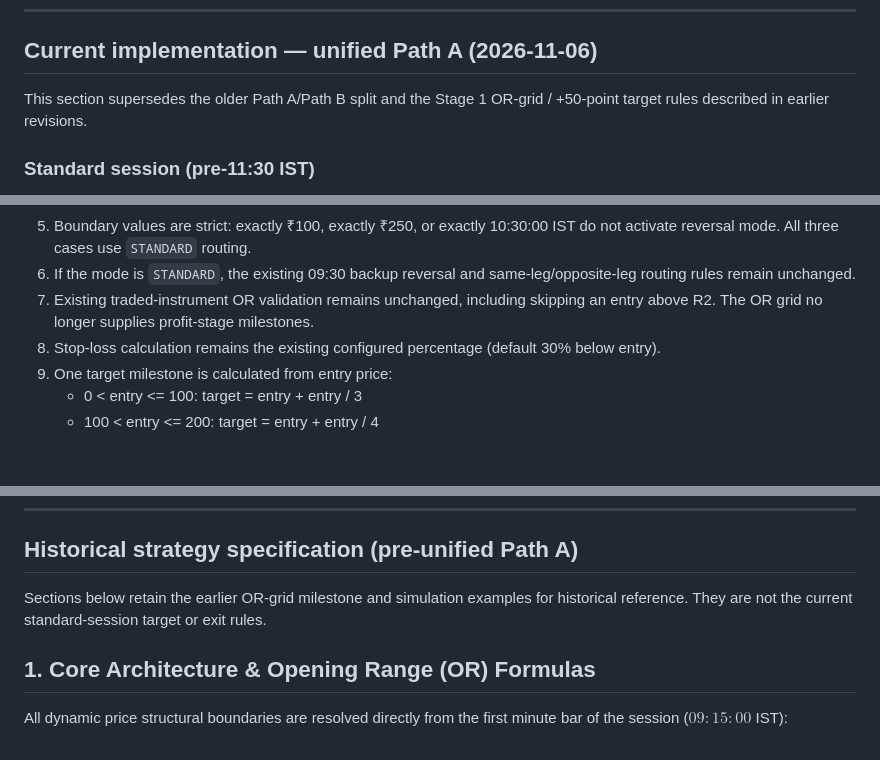
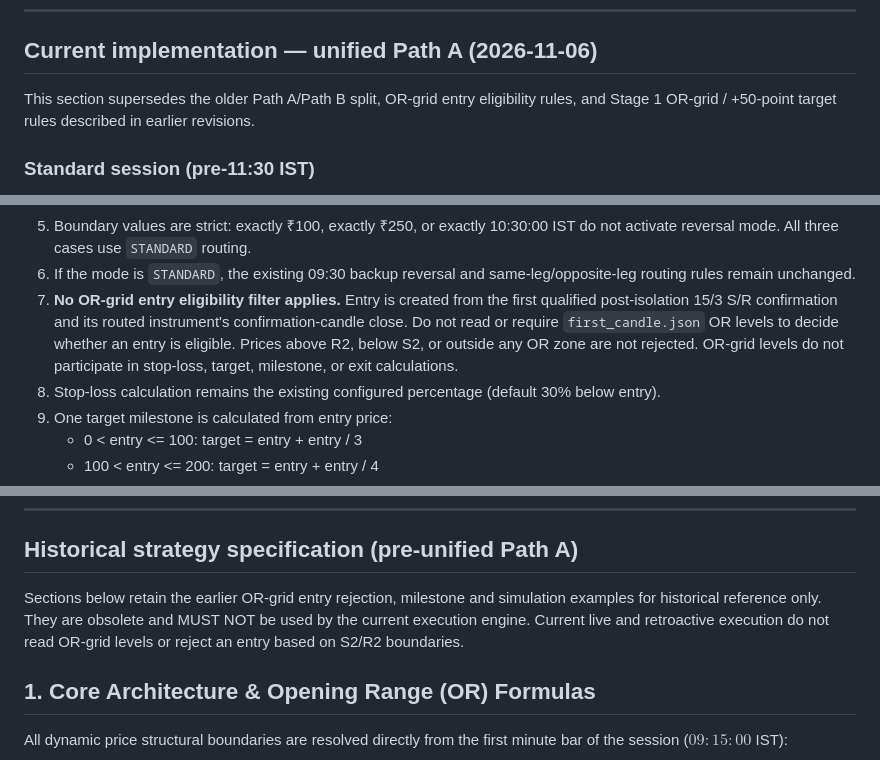
Before and after one commit to 7b809/t_feed_v1, a Markdown page: refs/execution_strategy_order_engine_specification.md, 3 parts joined by grey strips. Rendered like a GitHub page; blank space fills up the shorter version.

Commit message:
Document OR-grid-free shared entry execution

```diff
--- a/refs/execution_strategy_order_engine_specification.md
+++ b/refs/execution_strategy_order_engine_specification.md
@@ -7,7 +7,7 @@
 
 ## Current implementation — unified Path A (2026-11-06)
 
-This section supersedes the older Path A/Path B split and the Stage 1 OR-grid / +50-point target rules described in earlier revisions.
+This section supersedes the older Path A/Path B split, OR-grid entry eligibility rules, and Stage 1 OR-grid / +50-point target rules described in earlier revisions.
 
 ### Standard session (pre-11:30 IST)
 
@@ -23,7 +23,7 @@ This section supersedes the older Path A/Path B split and the Stage 1 OR-grid /
    This overrides the normal 09:30 backup routing behavior while the pinned mode is active.
 5. Boundary values are strict: exactly ₹100, exactly ₹250, or exactly 10:30:00 IST do not activate reversal mode. All three cases use `STANDARD` routing.
 6. If the mode is `STANDARD`, the existing 09:30 backup reversal and same-leg/opposite-leg routing rules remain unchanged.
-7. Existing traded-instrument OR validation remains unchanged, including skipping an entry above R2. The OR grid no longer supplies profit-stage milestones.
+7. **No OR-grid entry eligibility filter applies.** Entry is created from the first qualified post-isolation 15/3 S/R confirmation and its routed instrument's confirmation-candle close. Do not read or require `first_candle.json` OR levels to decide whether an entry is eligible. Prices above R2, below S2, or outside any OR zone are not rejected. OR-grid levels do not participate in stop-loss, target, milestone, or exit calculations.
 8. Stop-loss calculation remains the existing configured percentage (default 30% below entry).
 9. One target milestone is calculated from entry price:
    - 0 < entry <= 100: target = entry + entry / 3
@@ -51,7 +51,7 @@ Dummy orders remain the signal/order-state source. The optional sandbox executor
 
 ## Historical strategy specification (pre-unified Path A)
 
-Sections below retain the earlier OR-grid milestone and simulation examples for historical reference. They are not the current standard-session target or exit rules.
+Sections below retain the earlier OR-grid entry rejection, milestone and simulation examples for historical reference only. They are obsolete and MUST NOT be used by the current execution engine. Current live and retroactive execution do not read OR-grid levels or reject an entry based on S2/R2 boundaries.
 
 ## 1. Core Architecture & Opening Range (OR) Formulas
 
```
